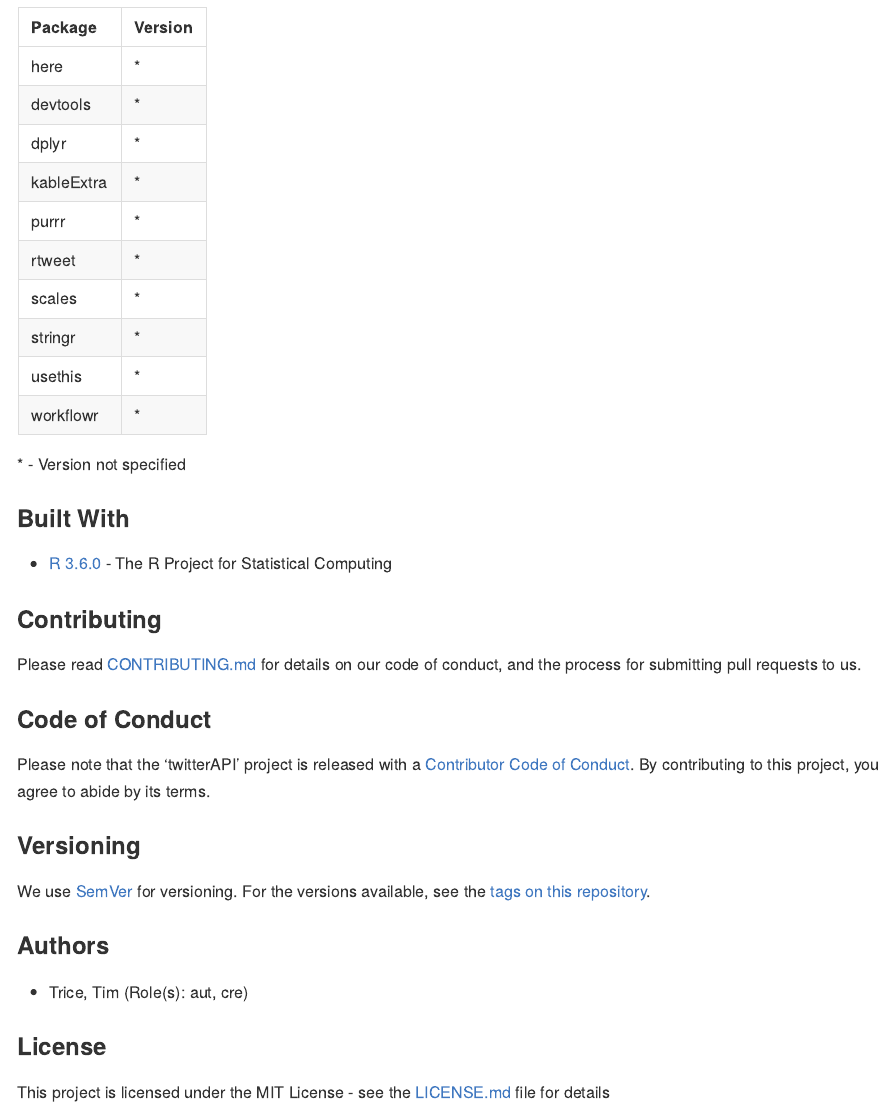
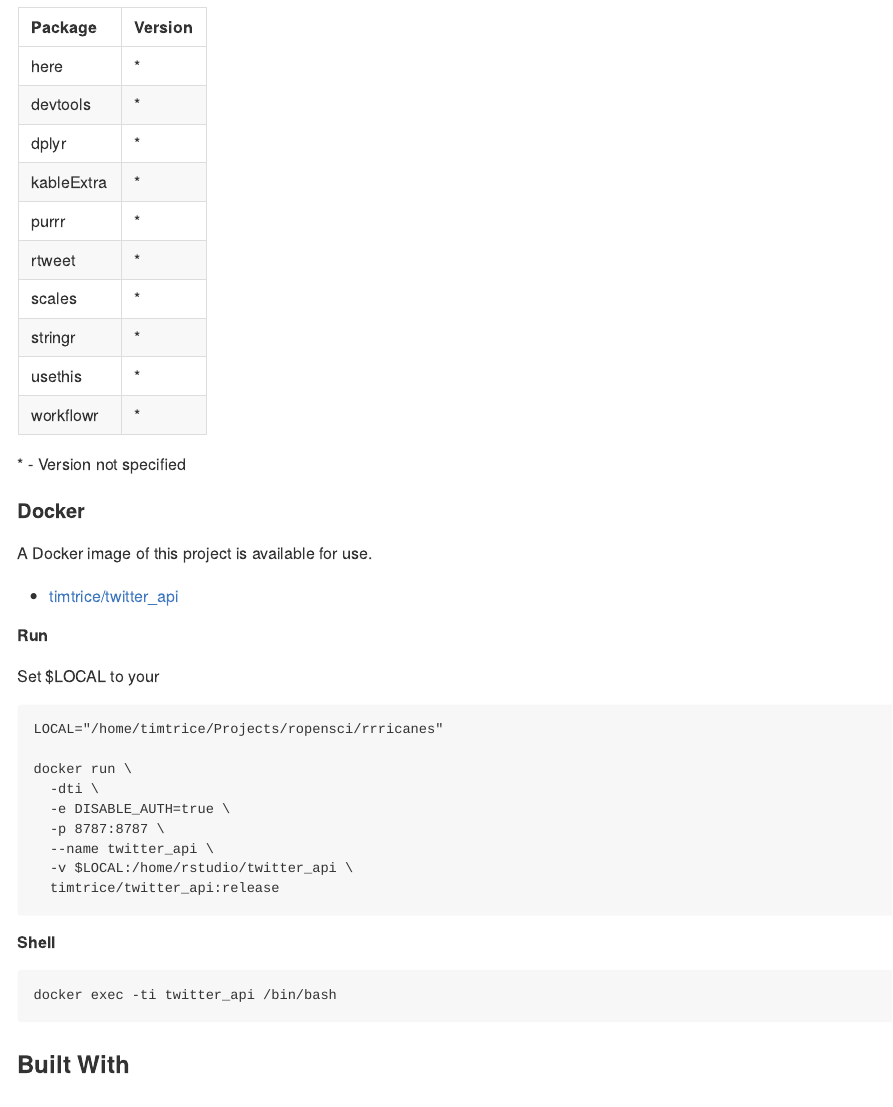
Before and after one commit to timtrice/twitter_api, an R Markdown document (README.Rmd): the page in a window 1100 px wide, from 230 px down. The pictures show the output file README.md that the author committed with the source, drawn offline in the style of GitHub; badge pictures from the web are left out.

Commit message:
Add Docker section

````diff
--- a/README.Rmd
+++ b/README.Rmd
@@ -52,6 +52,35 @@ packages %>%
   )
 ```
 
+#### Docker
+
+A Docker image of this project is available for use.
+
+  * [timtrice/twitter_api](https://cloud.docker.com/repository/docker/timtrice/twitter_api)
+
+##### Run
+
+Set $LOCAL to your
+
+```
+LOCAL="/home/timtrice/Projects/ropensci/rrricanes"
+
+docker run \
+  -dti \
+  -e DISABLE_AUTH=true \
+  -p 8787:8787 \
+  --name twitter_api \
+  -v $LOCAL:/home/rstudio/twitter_api \
+  timtrice/twitter_api:release
+```
+
+##### Shell
+
+```
+docker exec -ti twitter_api /bin/bash
+```
+
+
 ### Built With
 
 * [R `r which_r `](https://www.r-project.org/) - The R Project for Statistical Computing
````
Also changed, not shown: README.md.
